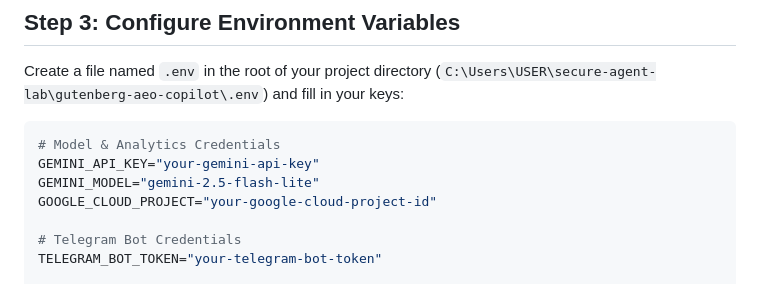
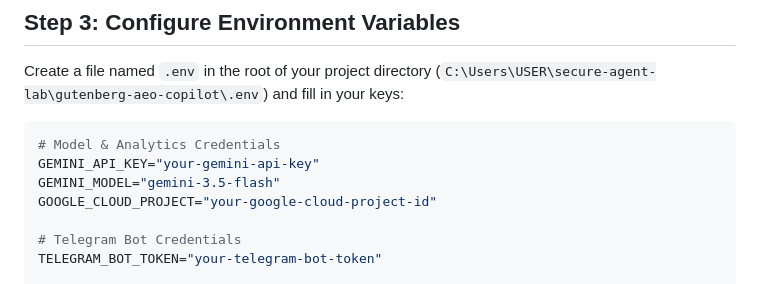
Before and after one commit to cephasoo/adk-aeo-20, a Markdown page: setup_guide.md, the part around the change. GitHub-like rendering.

````diff
--- a/setup_guide.md
+++ b/setup_guide.md
@@ -55,7 +55,7 @@ Create a file named `.env` in the root of your project directory (`C:\Users\USER
 ```bash
 # Model & Analytics Credentials
 GEMINI_API_KEY="your-gemini-api-key"
-GEMINI_MODEL="gemini-2.5-flash-lite"
+GEMINI_MODEL="gemini-3.5-flash"
 GOOGLE_CLOUD_PROJECT="your-google-cloud-project-id"
 
 # Telegram Bot Credentials
````
Also changed, not shown: README.md (+1 -1 lines).
